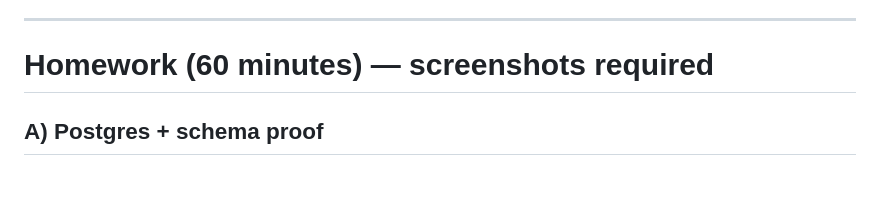
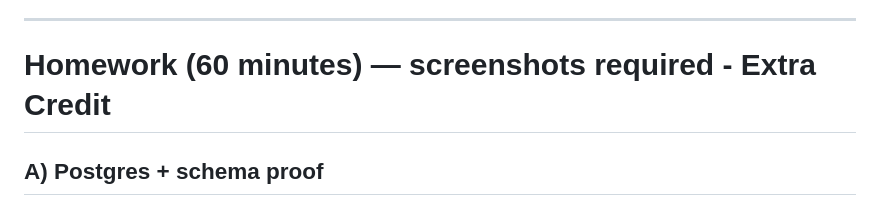
Before and after one commit to uliseslargaespada/level4-week5-intro-to-aws, a Markdown page: week6-day4-guide.md, the part around the change. Rendered like a GitHub page; blank space fills up the shorter version.

```diff
--- a/week6-day4-guide.md
+++ b/week6-day4-guide.md
@@ -325,7 +325,7 @@ Open:
 
 ---
 
-# Homework (60 minutes) — screenshots required
+# Homework (60 minutes) — screenshots required - Extra Credit
 
 ## A) Postgres + schema proof
 
```
Also changed, not shown: week6-day5-guide.md (+54 -8 lines).
